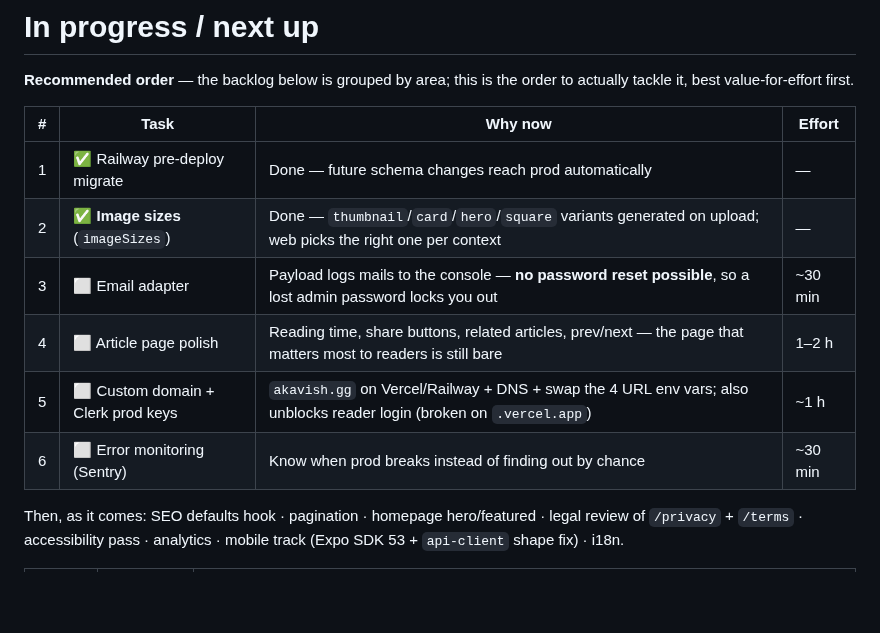
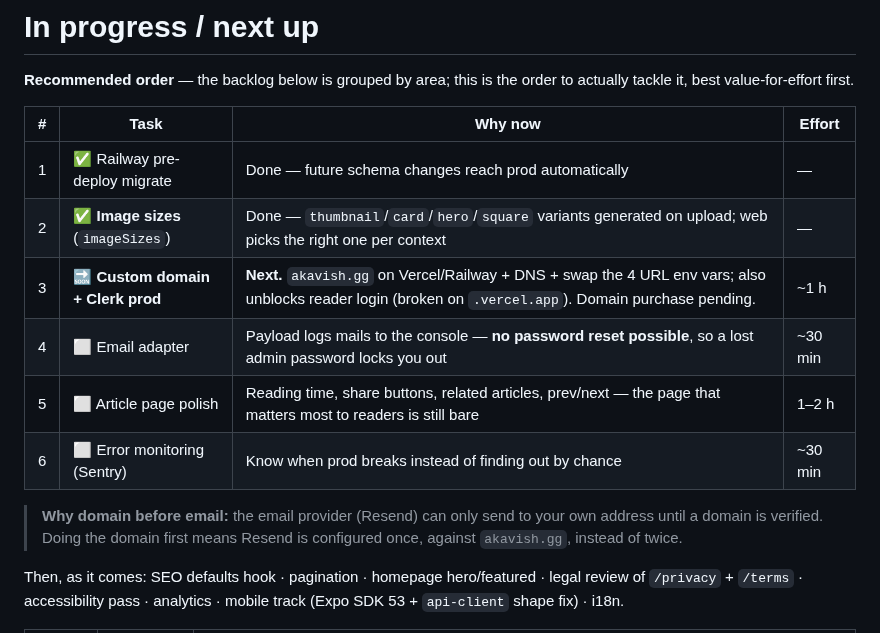
Before and after one commit to SachsA/Akavish, a Markdown page: PROGRESS.md, the part around the change. Drawn GitHub-style; blank space fills up the shorter version.

Commit message:
docs: reorder next steps — custom domain before email adapter

```diff
--- a/PROGRESS.md
+++ b/PROGRESS.md
@@ -150,14 +150,18 @@ Last updated: **2026-07-28**.
 **Recommended order** — the backlog below is grouped by area; this is the order to
 actually tackle it, best value-for-effort first.
 
-| #   | Task                                | Why now                                                                                                             | Effort |
-| --- | ----------------------------------- | ------------------------------------------------------------------------------------------------------------------- | ------ |
-| 1   | ✅ Railway pre-deploy migrate       | Done — future schema changes reach prod automatically                                                                | —      |
-| 2   | ✅ **Image sizes** (`imageSizes`)   | Done — `thumbnail`/`card`/`hero`/`square` variants generated on upload; web picks the right one per context          | —      |
-| 3   | ⬜ Email adapter                    | Payload logs mails to the console — **no password reset possible**, so a lost admin password locks you out           | ~30 min |
-| 4   | ⬜ Article page polish              | Reading time, share buttons, related articles, prev/next — the page that matters most to readers is still bare       | 1–2 h  |
-| 5   | ⬜ Custom domain + Clerk prod keys  | `akavish.gg` on Vercel/Railway + DNS + swap the 4 URL env vars; also unblocks reader login (broken on `.vercel.app`)  | ~1 h   |
-| 6   | ⬜ Error monitoring (Sentry)        | Know when prod breaks instead of finding out by chance                                                               | ~30 min |
+| #   | Task                                | Why now                                                                                                                                                | Effort |
+| --- | ----------------------------------- | -------------------------------------------------------------------------------------------------------------------------------------------------------- | ------ |
+| 1   | ✅ Railway pre-deploy migrate       | Done — future schema changes reach prod automatically                                                                                                   | —      |
+| 2   | ✅ **Image sizes** (`imageSizes`)   | Done — `thumbnail`/`card`/`hero`/`square` variants generated on upload; web picks the right one per context                                             | —      |
+| 3   | 🔜 **Custom domain + Clerk prod**   | **Next.** `akavish.gg` on Vercel/Railway + DNS + swap the 4 URL env vars; also unblocks reader login (broken on `.vercel.app`). Domain purchase pending. | ~1 h   |
+| 4   | ⬜ Email adapter                    | Payload logs mails to the console — **no password reset possible**, so a lost admin password locks you out                                              | ~30 min |
+| 5   | ⬜ Article page polish              | Reading time, share buttons, related articles, prev/next — the page that matters most to readers is still bare                                          | 1–2 h  |
+| 6   | ⬜ Error monitoring (Sentry)        | Know when prod breaks instead of finding out by chance                                                                                                  | ~30 min |
+
+> **Why domain before email:** the email provider (Resend) can only send to your
+> own address until a domain is verified. Doing the domain first means Resend is
+> configured once, against `akavish.gg`, instead of twice.
 
 Then, as it comes: SEO defaults hook · pagination · homepage hero/featured ·
 legal review of `/privacy` + `/terms` · accessibility pass · analytics ·
```
